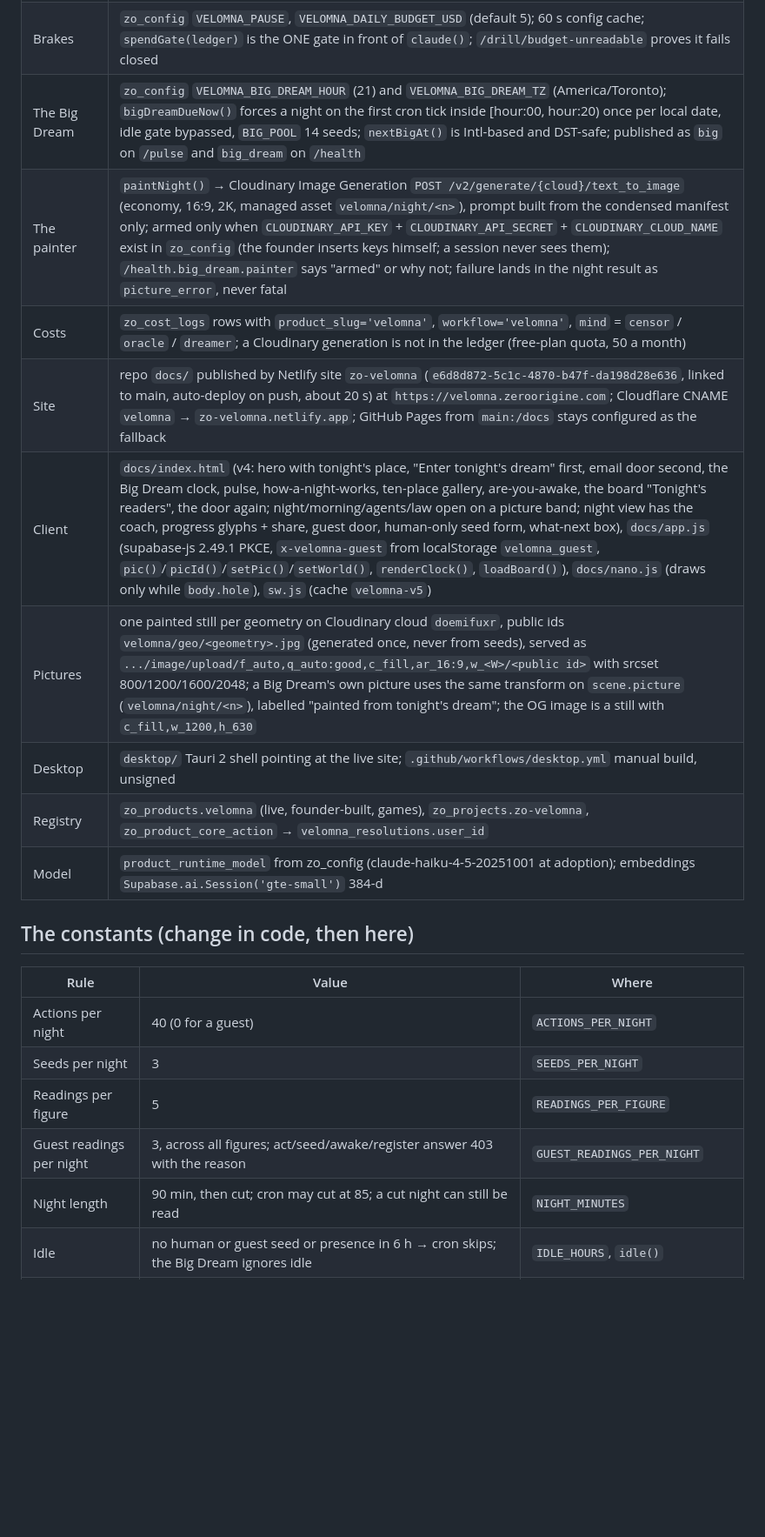
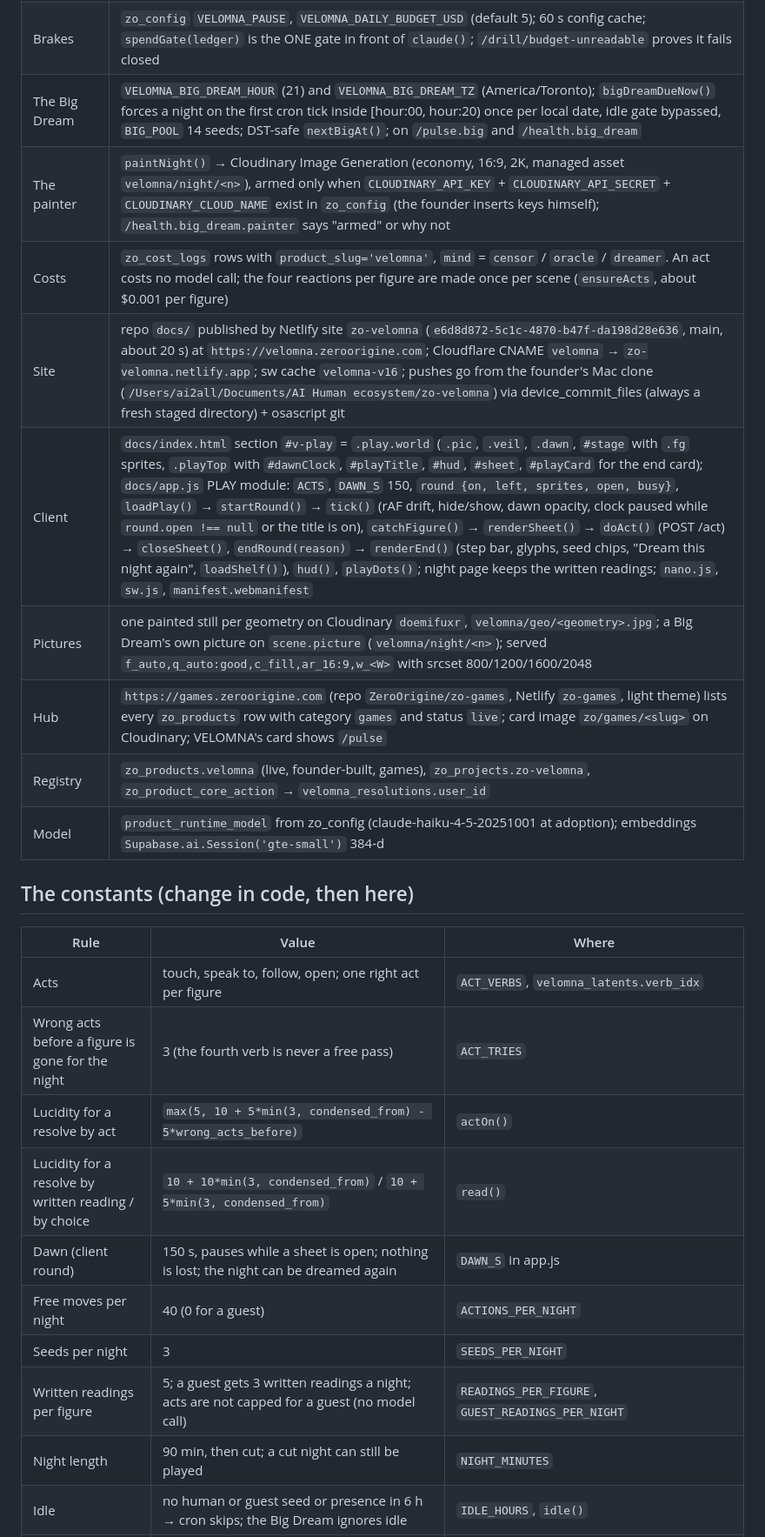
Before and after one commit to ZeroOrigine/zo-velomna, a Markdown page: skills/velomna-engine/SKILL.md, the part around one of its changes. Shown at 87% size. Rendered like a GitHub page; blank space fills up the shorter version.

```diff
--- a/skills/velomna-engine/SKILL.md
+++ b/skills/velomna-engine/SKILL.md
@@ -19,11 +21,11 @@ Founder rulings that shape every decision: bliss over compulsion (no streaks, no
 | Brakes | `zo_config` `VELOMNA_PAUSE`, `VELOMNA_DAILY_BUDGET_USD` (default 5); 60 s config cache; `spendGate(ledger)` is the ONE gate in front of `claude()`; `/drill/budget-unreadable` proves it fails closed |
-| The Big Dream | `zo_config` `VELOMNA_BIG_DREAM_HOUR` (21) and `VELOMNA_BIG_DREAM_TZ` (America/Toronto); `bigDreamDueNow()` forces a night on the first cron tick inside [hour:00, hour:20) once per local date, idle gate bypassed, `BIG_POOL` 14 seeds; `nextBigAt()` is Intl-based and DST-safe; published as `big` on `/pulse` and `big_dream` on `/health` |
-| The painter | `paintNight()` → Cloudinary Image Generation `POST /v2/generate/{cloud}/text_to_image` (economy, 16:9, 2K, managed asset `velomna/night/<n>`), prompt built from the condensed manifest only; armed only when `CLOUDINARY_API_KEY` + `CLOUDINARY_API_SECRET` + `CLOUDINARY_CLOUD_NAME` exist in `zo_config` (the founder inserts keys himself; a session never sees them); `/health.big_dream.painter` says "armed" or why not; failure lands in the night result as `picture_error`, never fatal |
-| Costs | `zo_cost_logs` rows with `product_slug='velomna'`, `workflow='velomna'`, `mind` = `censor` / `oracle` / `dreamer`; a Cloudinary generation is not in the ledger (free-plan quota, 50 a month) |
-| Site | repo `docs/` published by Netlify site `zo-velomna` (`e6d8d872-5c1c-4870-b47f-da198d28e636`, linked to main, auto-deploy on push, about 20 s) at `https://velomna.zeroorigine.com`; Cloudflare CNAME `velomna` → `zo-velomna.netlify.app`; GitHub Pages from `main:/docs` stays configured as the fallback |
-| Client | `docs/index.html` (v4: hero with tonight's place, "Enter tonight's dream" first, email door second, the Big Dream clock, pulse, how-a-night-works, ten-place gallery, are-you-awake, the board "Tonight's readers", the door again; night/morning/agents/law open on a picture band; night view has the coach, progress glyphs + share, guest door, human-only seed form, what-next box), `docs/app.js` (supabase-js 2.49.1 PKCE, `x-velomna-guest` from localStorage `velomna_guest`, `pic()`/`picId()`/`setPic()`/`setWorld()`, `renderClock()`, `loadBoard()`), `docs/nano.js` (draws only while `body.hole`), `sw.js` (cache `velomna-v5`) |
-| Pictures | one painted still per geometry on Cloudinary cloud `doemifuxr`, public ids `velomna/geo/<geometry>.jpg` (generated once, never from seeds), served as `.../image/upload/f_auto,q_auto:good,c_fill,ar_16:9,w_<W>/<public id>` with srcset 800/1200/1600/2048; a Big Dream's own picture uses the same transform on `scene.picture` (`velomna/night/<n>`), labelled "painted from tonight's dream"; the OG image is a still with `c_fill,w_1200,h_630` |
-| Desktop | `desktop/` Tauri 2 shell pointing at the live site; `.github/workflows/desktop.yml` manual build, unsigned |
+| The Big Dream | `VELOMNA_BIG_DREAM_HOUR` (21) and `VELOMNA_BIG_DREAM_TZ` (America/Toronto); `bigDreamDueNow()` forces a night on the first cron tick inside [hour:00, hour:20) once per local date, idle gate bypassed, `BIG_POOL` 14 seeds; DST-safe `nextBigAt()`; on `/pulse.big` and `/health.big_dream` |
+| The painter | `paintNight()` → Cloudinary Image Generation (economy, 16:9, 2K, managed asset `velomna/night/<n>`), armed only when `CLOUDINARY_API_KEY` + `CLOUDINARY_API_SECRET` + `CLOUDINARY_CLOUD_NAME` exist in `zo_config` (the founder inserts keys himself); `/health.big_dream.painter` says "armed" or why not |
+| Costs | `zo_cost_logs` rows with `product_slug='velomna'`, `mind` = `censor` / `oracle` / `dreamer`. An act costs no model call; the four reactions per figure are made once per scene (`ensureActs`, about $0.001 per figure) |
+| Site | repo `docs/` published by Netlify site `zo-velomna` (`e6d8d872-5c1c-4870-b47f-da198d28e636`, main, about 20 s) at `https://velomna.zeroorigine.com`; Cloudflare CNAME `velomna` → `zo-velomna.netlify.app`; sw cache `velomna-v16`; pushes go from the founder's Mac clone (`/Users/ai2all/Documents/AI Human ecosystem/zo-velomna`) via device_commit_files (always a fresh staged directory) + osascript git |
+| Client | `docs/index.html` section `#v-play` = `.play.world` (`.pic`, `.veil`, `.dawn`, `#stage` with `.fg` sprites, `.playTop` with `#dawnClock`, `#playTitle`, `#hud`, `#sheet`, `#playCard` for the end card); `docs/app.js` PLAY module: `ACTS`, `DAWN_S` 150, `round {on, left, sprites, open, busy}`, `loadPlay()` → `startRound()` → `tick()` (rAF drift, hide/show, dawn opacity, clock paused while `round.open !== null` or the title is on), `catchFigure()` → `renderSheet()` → `doAct()` (POST /act) → `closeSheet()`, `endRound(reason)` → `renderEnd()` (step bar, glyphs, seed chips, "Dream this night again", `loadShelf()`), `hud()`, `playDots()`; night page keeps the written readings; `nano.js`, `sw.js`, `manifest.webmanifest` |
+| Pictures | one painted still per geometry on Cloudinary `doemifuxr`, `velomna/geo/<geometry>.jpg`; a Big Dream's own picture on `scene.picture` (`velomna/night/<n>`); served `f_auto,q_auto:good,c_fill,ar_16:9,w_<W>` with srcset 800/1200/1600/2048 |
+| Hub | `https://games.zeroorigine.com` (repo `ZeroOrigine/zo-games`, Netlify `zo-games`, light theme) lists every `zo_products` row with category `games` and status `live`; card image `zo/games/<slug>` on Cloudinary; VELOMNA's card shows `/pulse` |
 | Registry | `zo_products.velomna` (live, founder-built, games), `zo_projects.zo-velomna`, `zo_product_core_action` → `velomna_resolutions.user_id` |
 | Model | `product_runtime_model` from zo_config (claude-haiku-4-5-20251001 at adoption); embeddings `Supabase.ai.Session('gte-small')` 384-d |
 
@@ -31,9 +33,13 @@ Founder rulings that shape every decision: bliss over compulsion (no streaks, no
 
 | Rule | Value | Where |
 |------|-------|-------|
-| Actions per night | 40 (0 for a guest) | `ACTIONS_PER_NIGHT` |
+| Acts | touch, speak to, follow, open; one right act per figure | `ACT_VERBS`, `velomna_latents.verb_idx` |
+| Wrong acts before a figure is gone for the night | 3 (the fourth verb is never a free pass) | `ACT_TRIES` |
+| Lucidity for a resolve by act | `max(5, 10 + 5*min(3, condensed_from) - 5*wrong_acts_before)` | `actOn()` |
+| Lucidity for a resolve by written reading / by choice | `10 + 10*min(3, condensed_from)` / `10 + 5*min(3, condensed_from)` | `read()` |
+| Dawn (client round) | 150 s, pauses while a sheet is open; nothing is lost; the night can be dreamed again | `DAWN_S` in app.js |
+| Free moves per night | 40 (0 for a guest) | `ACTIONS_PER_NIGHT` |
 | Seeds per night | 3 | `SEEDS_PER_NIGHT` |
-| Readings per figure | 5 | `READINGS_PER_FIGURE` |
-| Guest readings per night | 3, across all figures; act/seed/awake/register answer 403 with the reason | `GUEST_READINGS_PER_NIGHT` |
-| Night length | 90 min, then cut; cron may cut at 85; a cut night can still be read | `NIGHT_MINUTES` |
+| Written readings per figure | 5; a guest gets 3 written readings a night; acts are not capped for a guest (no model call) | `READINGS_PER_FIGURE`, `GUEST_READINGS_PER_NIGHT` |
+| Night length | 90 min, then cut; a cut night can still be played | `NIGHT_MINUTES` |
 | Idle | no human or guest seed or presence in 6 h → cron skips; the Big Dream ignores idle | `IDLE_HOURS`, `idle()` |
```
Also changed, not shown: other parts of skills/velomna-engine/SKILL.md (+46 -50 lines).
